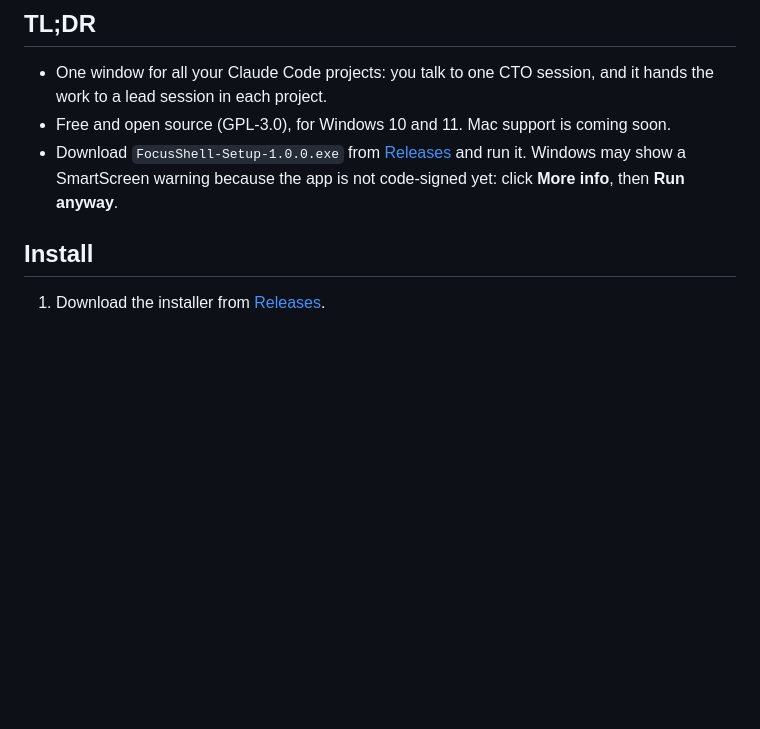
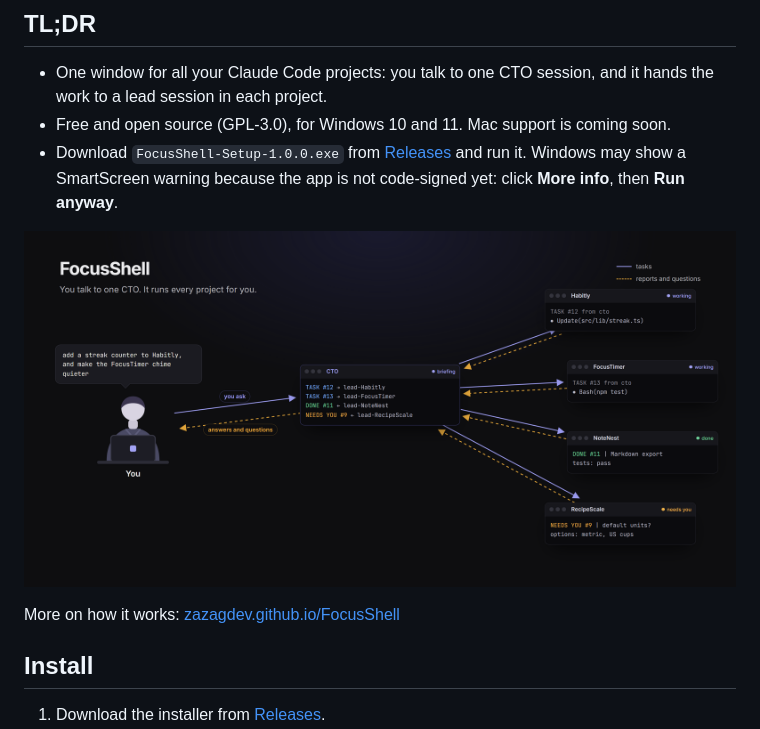
Before and after one commit to ZazaGdev/FocusShell, a Markdown page: README.md, the part around the change. GitHub-like rendering; pictures changed too: docs/hub.png (added); blank space fills up the shorter version.

Commit message:
docs: a picture of how it works in the README, and the project page on GitHub Pages

```diff
--- a/README.md
+++ b/README.md
@@ -7,7 +7,9 @@
 - Free and open source (GPL-3.0), for Windows 10 and 11. Mac support is coming soon.
 - Download `FocusShell-Setup-1.0.0.exe` from [Releases](https://github.com/ZazaGdev/FocusShell/releases) and run it. Windows may show a SmartScreen warning because the app is not code-signed yet: click **More info**, then **Run anyway**.
 
-<!-- Screenshot or GIF here -->
+![You talk to one CTO; it hands tasks to a lead in each project, and their reports and questions come back to you through the CTO](docs/hub.png)
+
+More on how it works: [zazagdev.github.io/FocusShell](https://zazagdev.github.io/FocusShell/)
 
 ## Install
 
```
Also changed, not shown: docs/icon.png (added), 9 other files.
